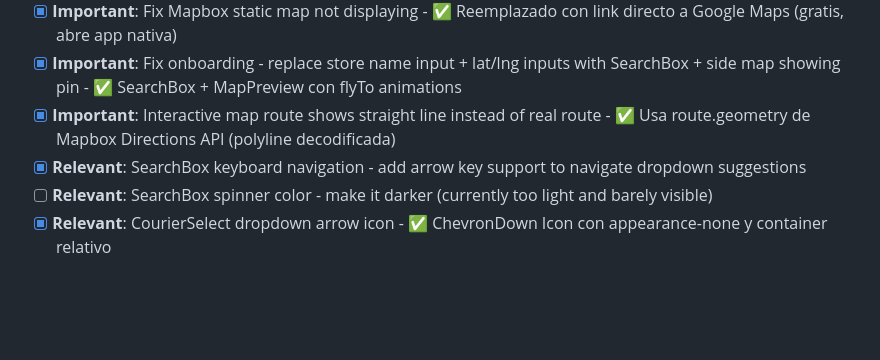
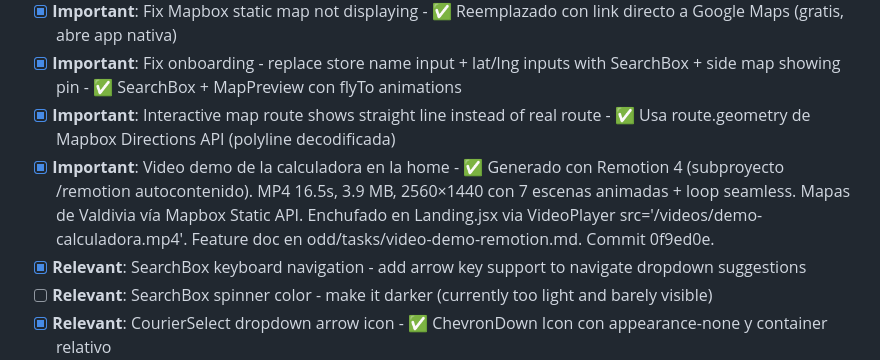
Before and after one commit to eternum-dev/caldero-envio, a Markdown page: agent.md, the part around the change. Rendered like a GitHub page; blank space fills up the shorter version.

```diff
--- a/agent.md
+++ b/agent.md
@@ -168,6 +168,7 @@ Custom theme extends Tailwind with:
 - [x] **Important**: Fix Mapbox static map not displaying - ✅ Reemplazado con link directo a Google Maps (gratis, abre app nativa)
 - [x] **Important**: Fix onboarding - replace store name input + lat/lng inputs with SearchBox + side map showing pin - ✅ SearchBox + MapPreview con flyTo animations
 - [x] **Important**: Interactive map route shows straight line instead of real route - ✅ Usa route.geometry de Mapbox Directions API (polyline decodificada)
+- [x] **Important**: Video demo de la calculadora en la home - ✅ Generado con Remotion 4 (subproyecto /remotion autocontenido). MP4 16.5s, 3.9 MB, 2560×1440 con 7 escenas animadas + loop seamless. Mapas de Valdivia vía Mapbox Static API. Enchufado en Landing.jsx via VideoPlayer src='/videos/demo-calculadora.mp4'. Feature doc en odd/tasks/video-demo-remotion.md. Commit 0f9ed0e.
 - [x] **Relevant**: SearchBox keyboard navigation - add arrow key support to navigate dropdown suggestions
 - [ ] **Relevant**: SearchBox spinner color - make it darker (currently too light and barely visible)
 - [x] **Relevant**: CourierSelect dropdown arrow icon - ✅ ChevronDown Icon con appearance-none y container relativo
```
Also changed, not shown: odd/tasks/video-demo-remotion.md (+54 -9 lines).
